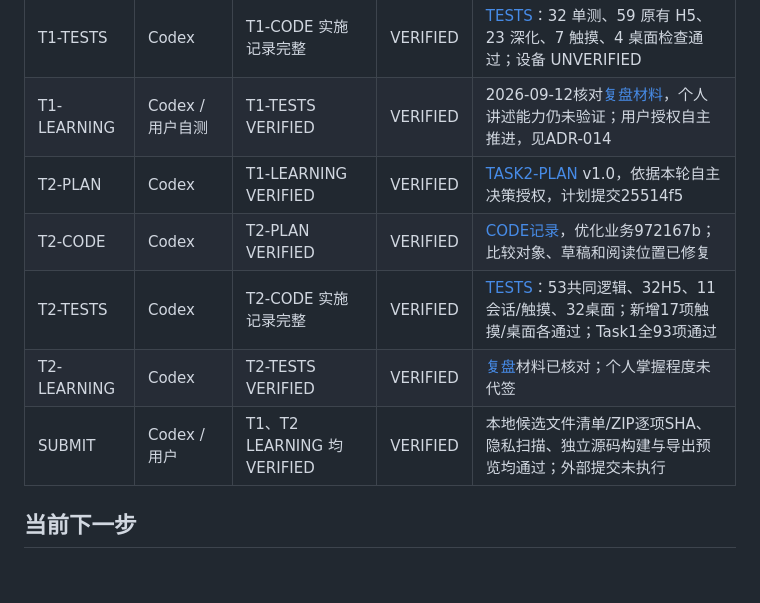
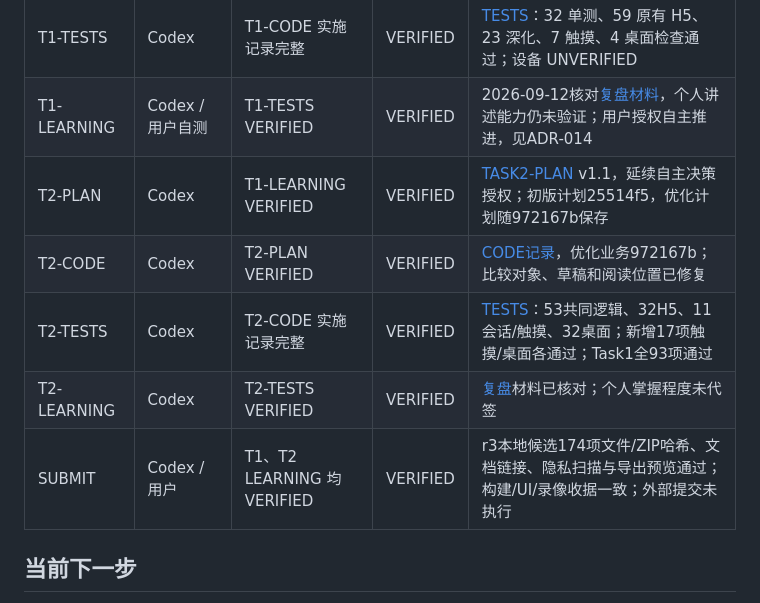
Before and after one commit to Study0915/Kuikly, a Markdown page: docs/workboard.md, the part around the change. GitHub-like rendering; blank space fills up the shorter version.

```diff
--- a/docs/workboard.md
+++ b/docs/workboard.md
@@ -12,11 +12,11 @@
 | T1-CODE | Codex | T1-PLAN VERIFIED | VERIFIED | 2026-09-08 D1–D4 深化完成；会话隔离、上下文恢复、逐日导航、计算明细；最终业务 e6bb182 |
 | T1-TESTS | Codex | T1-CODE 实施记录完整 | VERIFIED | [TESTS](REVIEWS/TASK1-TESTS.md)：32 单测、59 原有 H5、23 深化、7 触摸、4 桌面检查通过；设备 UNVERIFIED |
 | T1-LEARNING | Codex / 用户自测 | T1-TESTS VERIFIED | VERIFIED | 2026-09-12核对[复盘材料](learning/TASK1-LEARNING.md)，个人讲述能力仍未验证；用户授权自主推进，见ADR-014 |
-| T2-PLAN | Codex | T1-LEARNING VERIFIED | VERIFIED | [TASK2-PLAN](plans/TASK2-PLAN.md) v1.0，依据本轮自主决策授权，计划提交25514f5 |
+| T2-PLAN | Codex | T1-LEARNING VERIFIED | VERIFIED | [TASK2-PLAN](plans/TASK2-PLAN.md) v1.1，延续自主决策授权；初版计划25514f5，优化计划随972167b保存 |
 | T2-CODE | Codex | T2-PLAN VERIFIED | VERIFIED | [CODE记录](handoffs/TASK2-CODE.md)，优化业务972167b；比较对象、草稿和阅读位置已修复 |
 | T2-TESTS | Codex | T2-CODE 实施记录完整 | VERIFIED | [TESTS](REVIEWS/TASK2-TESTS.md)：53共同逻辑、32H5、11会话/触摸、32桌面；新增17项触摸/桌面各通过；Task1全93项通过 |
 | T2-LEARNING | Codex | T2-TESTS VERIFIED | VERIFIED | [复盘](learning/TASK2-LEARNING.md)材料已核对；个人掌握程度未代签 |
-| SUBMIT | Codex / 用户 | T1、T2 LEARNING 均 VERIFIED | VERIFIED | 本地候选文件清单/ZIP逐项SHA、隐私扫描、独立源码构建与导出预览均通过；外部提交未执行 |
+| SUBMIT | Codex / 用户 | T1、T2 LEARNING 均 VERIFIED | VERIFIED | r3本地候选174项文件/ZIP哈希、文档链接、隐私扫描与导出预览通过；构建/UI/录像收据一致；外部提交未执行 |
 
 ## 当前下一步
 
```
Also changed, not shown: docs/submit/DELIVERY.md (+6 -0 lines).
